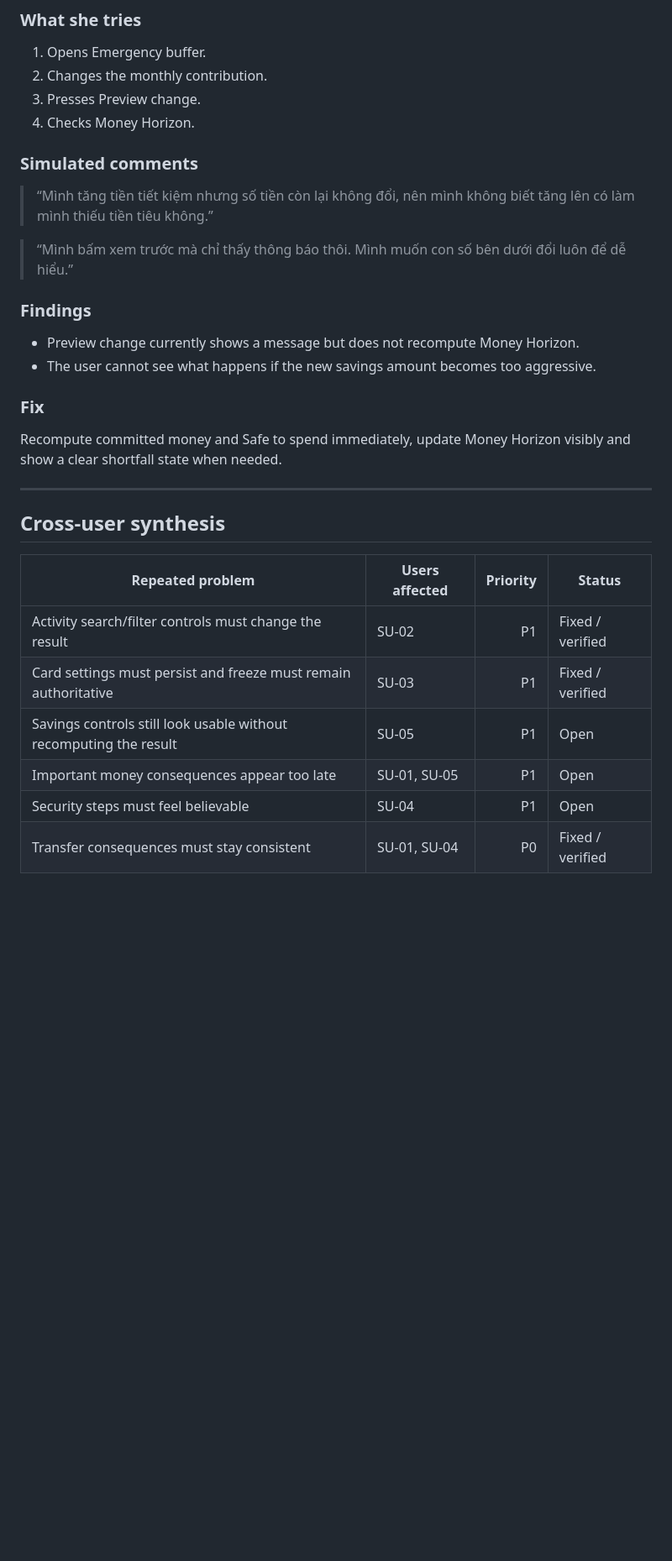
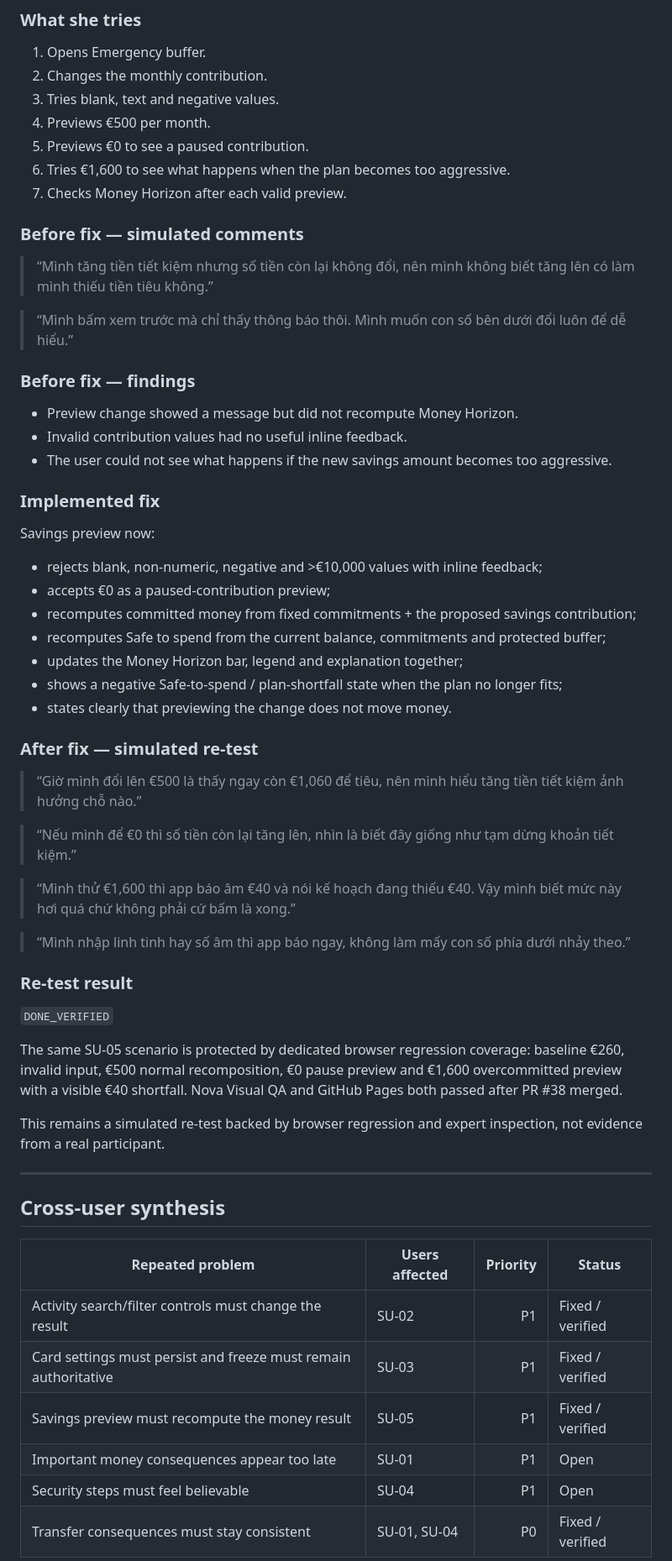
Before and after one commit to Ngh1aa/Nova, a Markdown page: docs/uiux/SYNTHETIC-USABILITY-ROUND-01.md, the part around one of its changes. Shown at 84% size. Drawn GitHub-style; blank space fills up the shorter version.

Commit message:
docs: record SU-05 savings re-test after fix

```diff
--- a/docs/uiux/SYNTHETIC-USABILITY-ROUND-01.md
+++ b/docs/uiux/SYNTHETIC-USABILITY-ROUND-01.md
@@ -197,23 +197,53 @@ An wants to save more each month and understand how that changes the money avail
 
 1. Opens Emergency buffer.
 2. Changes the monthly contribution.
-3. Presses Preview change.
-4. Checks Money Horizon.
+3. Tries blank, text and negative values.
+4. Previews €500 per month.
+5. Previews €0 to see a paused contribution.
+6. Tries €1,600 to see what happens when the plan becomes too aggressive.
+7. Checks Money Horizon after each valid preview.
 
-### Simulated comments
+### Before fix — simulated comments
 
 > “Mình tăng tiền tiết kiệm nhưng số tiền còn lại không đổi, nên mình không biết tăng lên có làm mình thiếu tiền tiêu không.”
 
 > “Mình bấm xem trước mà chỉ thấy thông báo thôi. Mình muốn con số bên dưới đổi luôn để dễ hiểu.”
 
-### Findings
+### Before fix — findings
 
-- Preview change currently shows a message but does not recompute Money Horizon.
-- The user cannot see what happens if the new savings amount becomes too aggressive.
+- Preview change showed a message but did not recompute Money Horizon.
+- Invalid contribution values had no useful inline feedback.
+- The user could not see what happens if the new savings amount becomes too aggressive.
 
-### Fix
+### Implemented fix
 
-Recompute committed money and Safe to spend immediately, update Money Horizon visibly and show a clear shortfall state when needed.
+Savings preview now:
+
+- rejects blank, non-numeric, negative and >€10,000 values with inline feedback;
+- accepts €0 as a paused-contribution preview;
+- recomputes committed money from fixed commitments + the proposed savings contribution;
+- recomputes Safe to spend from the current balance, commitments and protected buffer;
+- updates the Money Horizon bar, legend and explanation together;
+- shows a negative Safe-to-spend / plan-shortfall state when the plan no longer fits;
+- states clearly that previewing the change does not move money.
+
+### After fix — simulated re-test
+
+> “Giờ mình đổi lên €500 là thấy ngay còn €1,060 để tiêu, nên mình hiểu tăng tiền tiết kiệm ảnh hưởng chỗ nào.”
+
+> “Nếu mình để €0 thì số tiền còn lại tăng lên, nhìn là biết đây giống như tạm dừng khoản tiết kiệm.”
+
+> “Mình thử €1,600 thì app báo âm €40 và nói kế hoạch đang thiếu €40. Vậy mình biết mức này hơi quá chứ không phải cứ bấm là xong.”
+
+> “Mình nhập linh tinh hay số âm thì app báo ngay, không làm mấy con số phía dưới nhảy theo.”
+
+### Re-test result
+
+`DONE_VERIFIED`
+
+The same SU-05 scenario is protected by dedicated browser regression coverage: baseline €260, invalid input, €500 normal recomposition, €0 pause preview and €1,600 overcommitted preview with a visible €40 shortfall. Nova Visual QA and GitHub Pages both passed after PR #38 merged.
+
+This remains a simulated re-test backed by browser regression and expert inspection, not evidence from a real participant.
 
 ---
 
@@ -223,8 +253,8 @@ Recompute committed money and Safe to spend immediately, update Money Horizon vi
 |---|---|---:|---|
 | Activity search/filter controls must change the result | SU-02 | P1 | Fixed / verified |
 | Card settings must persist and freeze must remain authoritative | SU-03 | P1 | Fixed / verified |
-| Savings controls still look usable without recomputing the result | SU-05 | P1 | Open |
-| Important money consequences appear too late | SU-01, SU-05 | P1 | Open |
+| Savings preview must recompute the money result | SU-05 | P1 | Fixed / verified |
+| Important money consequences appear too late | SU-01 | P1 | Open |
 | Security steps must feel believable | SU-04 | P1 | Open |
 | Transfer consequences must stay consistent | SU-01, SU-04 | P0 | Fixed / verified |
 
```
Also changed, not shown: other parts of docs/uiux/SYNTHETIC-USABILITY-ROUND-01.md (+7 -7 lines).
